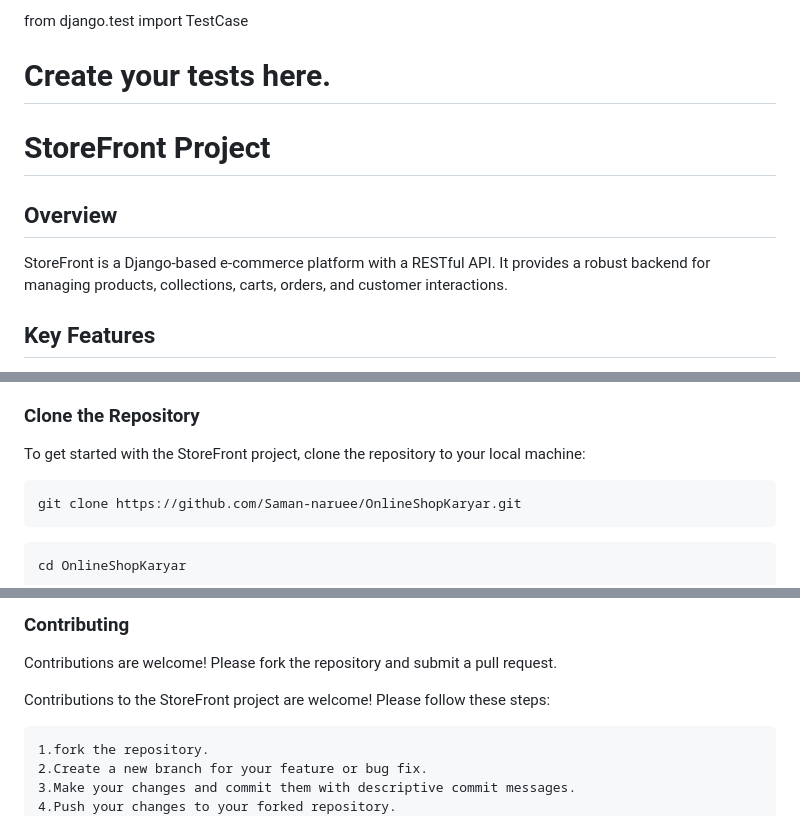
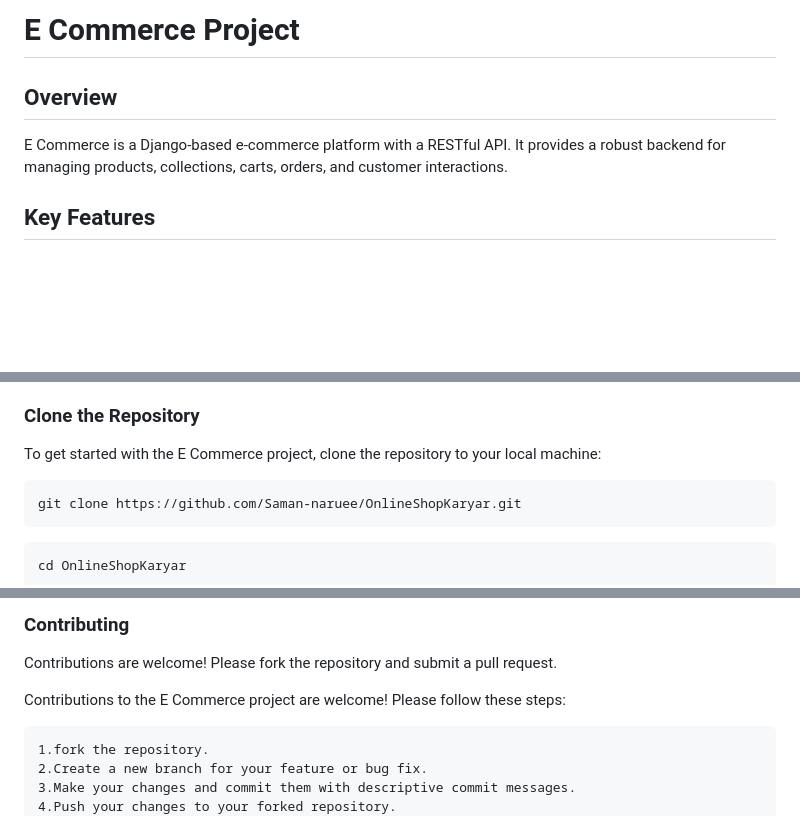
Before and after one commit to Saman-naruee/OnlineShopKaryar, a Markdown page: README.md, 3 parts joined by grey strips. Drawn GitHub-style; blank space fills up the shorter version.

````diff
--- a/README.md
+++ b/README.md
@@ -1,11 +1,7 @@
-from django.test import TestCase
-
-# Create your tests here.
-
-# StoreFront Project
+# E Commerce Project
 
 ## Overview
-StoreFront is a Django-based e-commerce platform with a RESTful API. It provides a robust backend for managing products, collections, carts, orders, and customer interactions.
+E Commerce is a Django-based e-commerce platform with a RESTful API. It provides a robust backend for managing products, collections, carts, orders, and customer interactions.
 
 ## Key Features
 - Product management with detailed information and image support
@@ -48,7 +44,7 @@ StoreFront is a Django-based e-commerce platform with a RESTful API. It provides
 - PostgreSQL
 
 ### Clone the Repository
-To get started with the StoreFront project, clone the repository to your local machine:
+To get started with the E Commerce project, clone the repository to your local machine:
 
 ```bash
 git clone https://github.com/Saman-naruee/OnlineShopKaryar.git
@@ -112,7 +108,7 @@ Access the admin panel at http://localhost:8000/admin.
 ### Contributing
 Contributions are welcome! Please fork the repository and submit a pull request.
 
-Contributions to the StoreFront project are welcome! Please follow these steps:
+Contributions to the E Commerce project are welcome! Please follow these steps:
 
     1.fork the repository.
     2.Create a new branch for your feature or bug fix.
````
